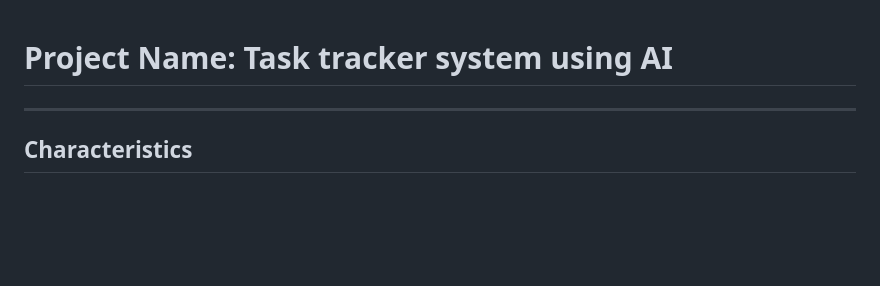
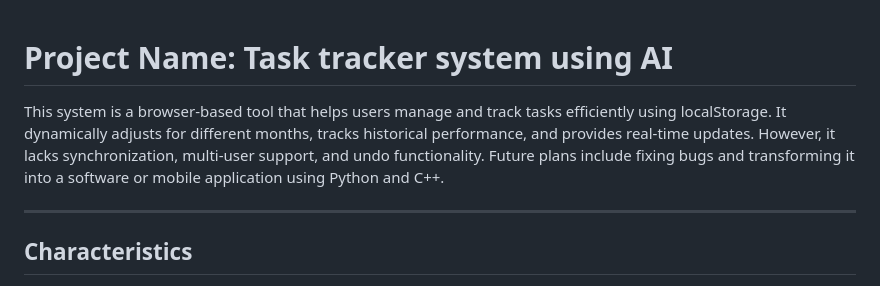
Before and after one commit to saptapan-barua/Task-Tracker-System, a Markdown page: readme.md, the part around the change. Rendered like a GitHub page; blank space fills up the shorter version.

```diff
--- a/readme.md
+++ b/readme.md
@@ -1,4 +1,5 @@
 # Project Name: Task tracker system using AI
+This system is a browser-based tool that helps users manage and track tasks efficiently using localStorage. It dynamically adjusts for different months, tracks historical performance, and provides real-time updates. However, it lacks synchronization, multi-user support, and undo functionality. Future plans include fixing bugs and transforming it into a software or mobile application using Python and C++.
 <hr>
 
 ## Characteristics
```
